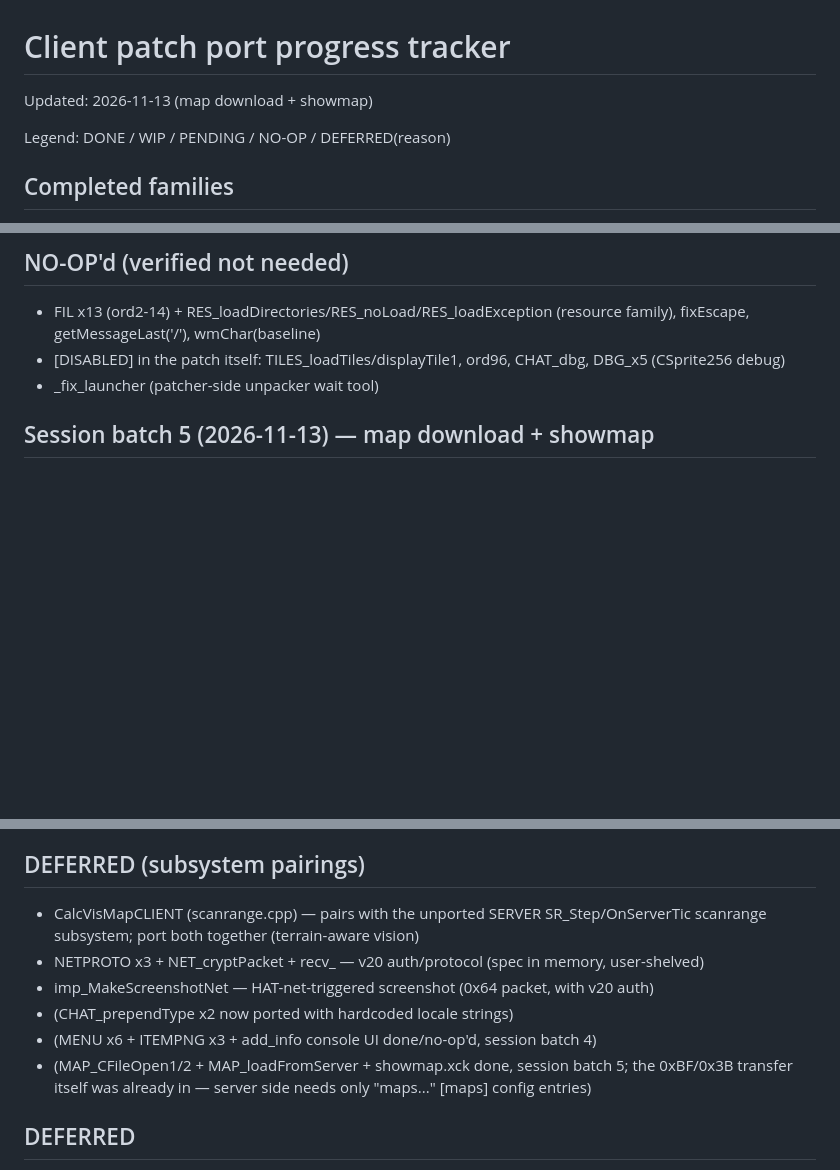
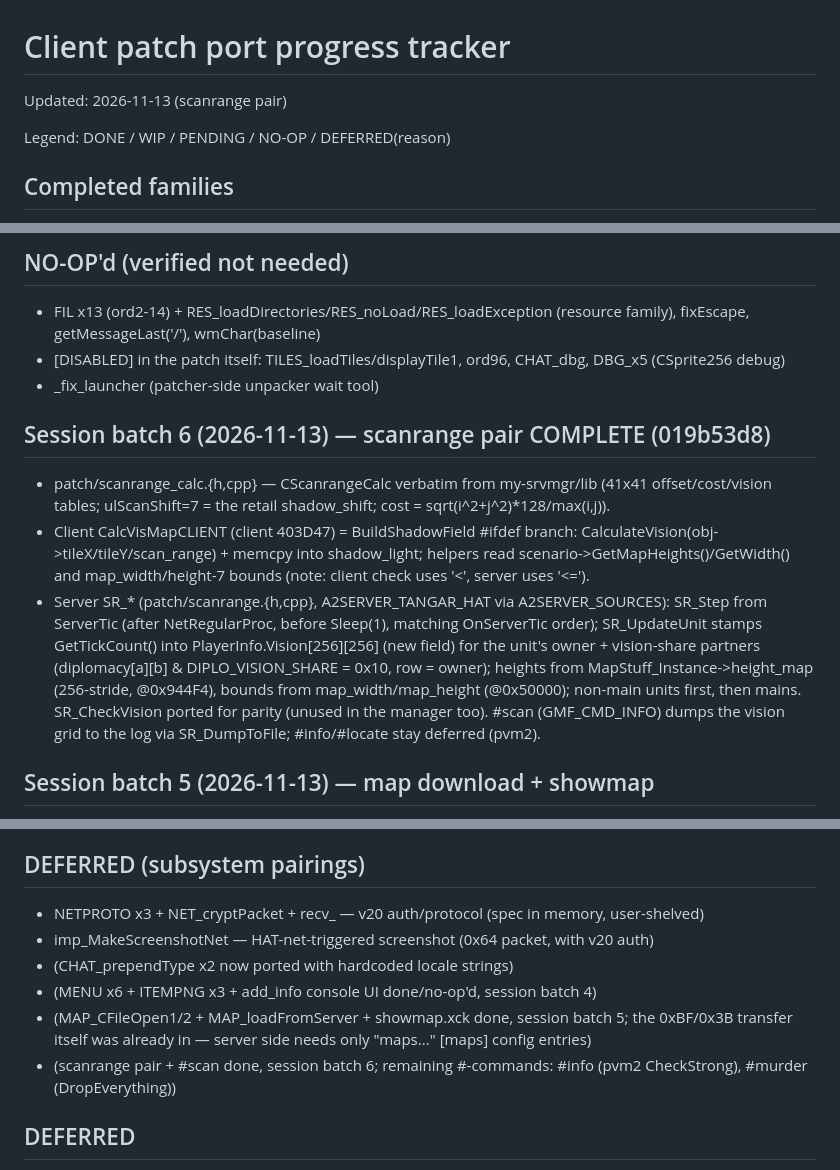
Before and after one commit to Marisa-Chan/a2server_reassembly, a Markdown page: migration_state/client_port_progress.md, 3 parts joined by grey strips. GitHub-like rendering; blank space fills up the shorter version.

Commit message:
Update client port tracker: scanrange pair complete

```diff
--- a/migration_state/client_port_progress.md
+++ b/migration_state/client_port_progress.md
@@ -1,5 +1,5 @@
 # Client patch port progress tracker
-Updated: 2026-11-13 (map download + showmap)
+Updated: 2026-11-13 (scanrange pair)
 
 Legend: DONE / WIP / PENDING / NO-OP / DEFERRED(reason)
 
@@ -78,6 +78,25 @@ Legend: DONE / WIP / PENDING / NO-OP / DEFERRED(reason)
   (CSprite256 debug)
 - _fix_launcher (patcher-side unpacker wait tool)
 
+## Session batch 6 (2026-11-13) — scanrange pair COMPLETE (019b53d8)
+- patch/scanrange_calc.{h,cpp} — CScanrangeCalc verbatim from
+  my-srvmgr/lib (41x41 offset/cost/vision tables; ulScanShift=7 = the retail
+  shadow_shift; cost = sqrt(i^2+j^2)*128/max(i,j)).
+- Client CalcVisMapCLIENT (client 403D47) = BuildShadowField #ifdef branch:
+  CalculateVision(obj->tileX/tileY/scan_range) + memcpy into shadow_light;
+  helpers read scenario->GetMapHeights()/GetWidth() and map_width/height-7
+  bounds (note: client check uses '<', server uses '<=').
+- Server SR_* (patch/scanrange.{h,cpp}, A2SERVER_TANGAR_HAT via
+  A2SERVER_SOURCES): SR_Step from ServerTic (after NetRegularProc, before
+  Sleep(1), matching OnServerTic order); SR_UpdateUnit stamps
+  GetTickCount() into PlayerInfo.Vision[256][256] (new field) for the
+  unit's owner + vision-share partners (diplomacy[a][b] & DIPLO_VISION_SHARE
+  = 0x10, row = owner); heights from MapStuff_Instance->height_map
+  (256-stride, @0x944F4), bounds from map_width/map_height (@0x50000);
+  non-main units first, then mains. SR_CheckVision ported for parity
+  (unused in the manager too). #scan (GMF_CMD_INFO) dumps the vision grid
+  to the log via SR_DumpToFile; #info/#locate stay deferred (pvm2).
+
 ## Session batch 5 (2026-11-13) — map download + showmap
 - MAP_CFileOpen1/2 + MAP_loadFromServer (db9afb67): FILE_CHUNK handler in
   VisPlayingArea::ProcessPackets stores downloaded maps under maps\ —
@@ -140,8 +159,6 @@ Legend: DONE / WIP / PENDING / NO-OP / DEFERRED(reason)
   (3dd1723b, with the thresholds.cfg parser + reborn readiness module) — memory s37/s38
 
 ## DEFERRED (subsystem pairings)
-- CalcVisMapCLIENT (scanrange.cpp) — pairs with the unported SERVER SR_Step/OnServerTic
-  scanrange subsystem; port both together (terrain-aware vision)
 - NETPROTO x3 + NET_cryptPacket + recv_ — v20 auth/protocol (spec in memory, user-shelved)
 - imp_MakeScreenshotNet — HAT-net-triggered screenshot (0x64 packet, with v20 auth)
 - (CHAT_prependType x2 now ported with hardcoded locale strings)
@@ -149,6 +166,8 @@ Legend: DONE / WIP / PENDING / NO-OP / DEFERRED(reason)
 - (MAP_CFileOpen1/2 + MAP_loadFromServer + showmap.xck done, session batch 5;
   the 0xBF/0x3B transfer itself was already in — server side needs only
   "maps\..." [maps] config entries)
+- (scanrange pair + #scan done, session batch 6; remaining #-commands:
+  #info (pvm2 CheckStrong), #murder (DropEverything))
 
 ## DEFERRED
 - PNG x3 + ITEMPNG (SDL), add_info console UI (PNG assets)
```
